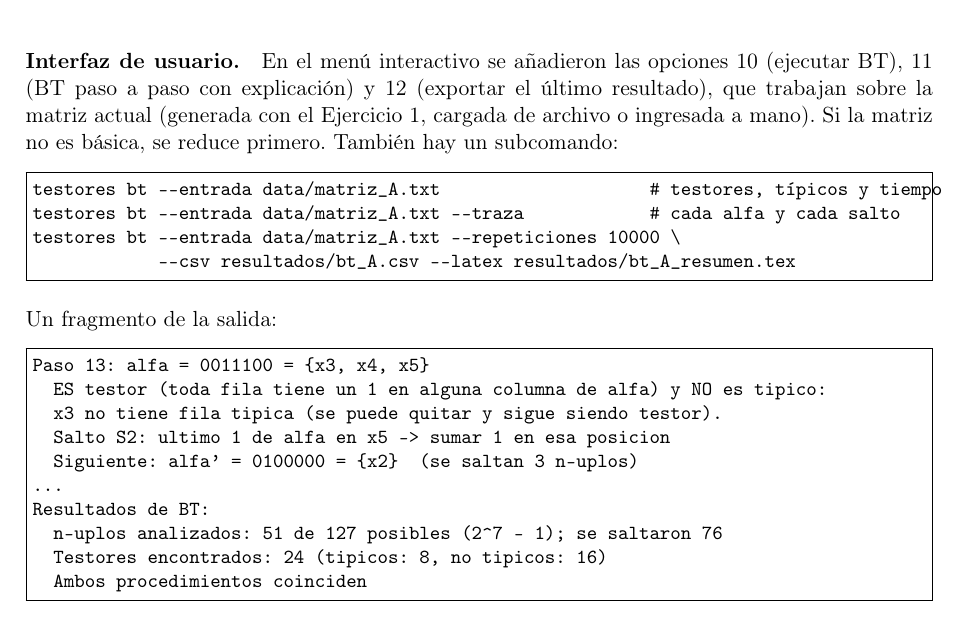
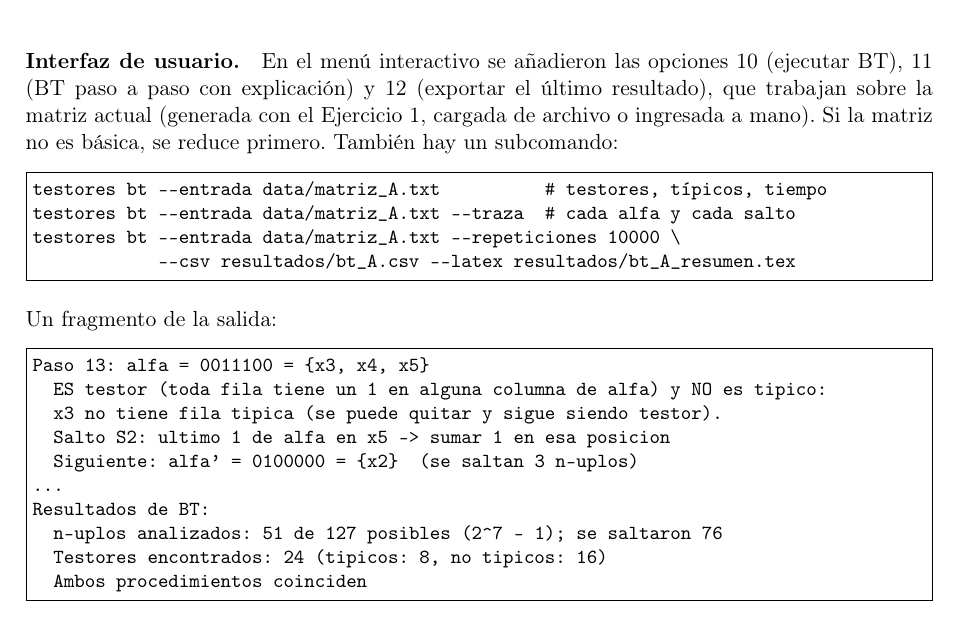
Before and after one commit to Martin-Enriquez/algoritmos-testores-tipicos-, a LaTeX document (docs/reporte.tex): part of page 14 of 15, cut so that both start at the same text. Compiled offline with pdfLaTeX.

Commit message:
Reporte: PDF actualizado con el Ejercicio 3 (BT)

```diff
--- a/docs/reporte.tex
+++ b/docs/reporte.tex
@@ -869,8 +869,8 @@ resultado), que trabajan sobre la matriz actual (generada con el Ejercicio~1,
 cargada de archivo o ingresada a mano). Si la matriz no es básica, se reduce
 primero. También hay un subcomando:
 \begin{Verbatim}[fontsize=\small, frame=single]
-testores bt --entrada data/matriz_A.txt                    # testores, típicos y tiempo
-testores bt --entrada data/matriz_A.txt --traza            # cada alfa y cada salto
+testores bt --entrada data/matriz_A.txt          # testores, típicos, tiempo
+testores bt --entrada data/matriz_A.txt --traza  # cada alfa y cada salto
 testores bt --entrada data/matriz_A.txt --repeticiones 10000 \
             --csv resultados/bt_A.csv --latex resultados/bt_A_resumen.tex
 \end{Verbatim}
```
Also changed, not shown: docs/reporte.pdf.
